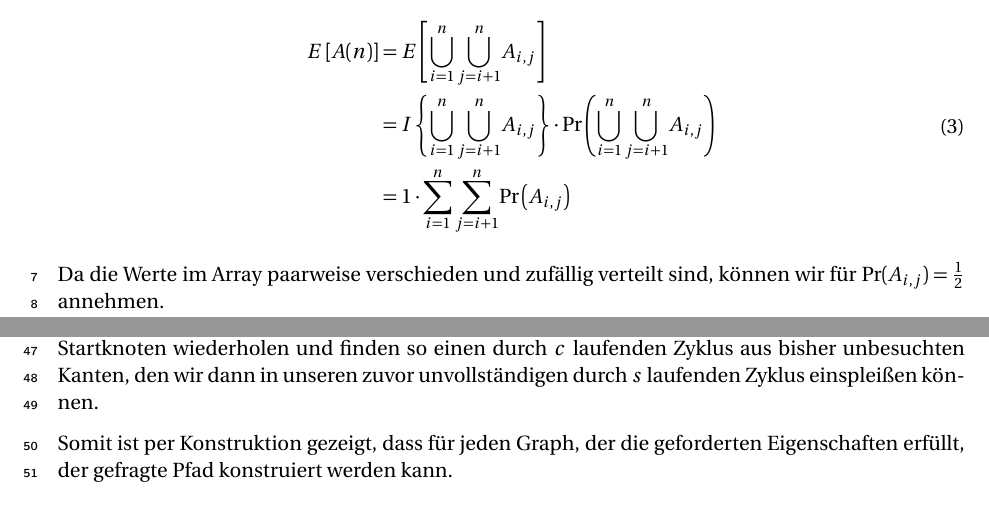
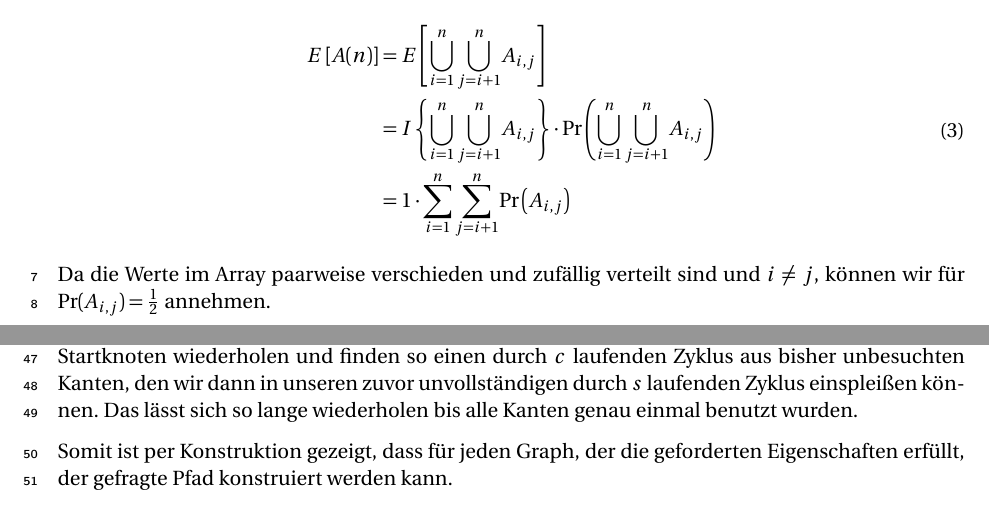
Before and after one commit to laszlokorte/informatik-master, a LaTeX document (algorithmik/übungen/week3/ue3-b.tex): two parts of pages 1 and 3 of 3, joined at a grey line, cut so that both start at the same text. Compiled offline with pdfLaTeX.

Commit message:
minor correction

```diff
--- a/algorithmik/übungen/week3/ue3-b.tex
+++ b/algorithmik/übungen/week3/ue3-b.tex
@@ -66,7 +66,7 @@ Und bestimmen nun den zugehörigen Erwartungswert:
 \end{aligned}
 \end{equation}
 
-Da die Werte im Array paarweise verschieden und zufällig verteilt sind, können wir für $\text{Pr}(A_{i,j}) = \frac{1}{2}$ annehmen.
+Da die Werte im Array paarweise verschieden und zufällig verteilt sind und $i \neq j$, können wir für $\text{Pr}(A_{i,j}) = \frac{1}{2}$ annehmen.
 
 
 \begin{equation}
@@ -119,7 +119,7 @@ Wir wissen durch (b), dass wir jeden Knoten, den wir erreichen, auch wieder verl
 
 An jedem Knoten an dem wir die Wahl zwischen mehreren Ausgangskanten haben, wissen wir, dass wenn wir eine wählen, auch wieder zurückkehren können um später die andere zu wählen, weil es zu dieser auch eine Eingangskante geben muss, um (b) zu erfüllen.
 
-Es kann passieren, dass wir die Kanten so wählen, dass wir zum Startknoten zurückgelangen ohne alle Kanten besucht zu haben und dabei auch schon alle seine Ausgangskanten verbraucht zu haben. Auf Grund von (a) wissen wir aber, dass die nicht besuchten Kanten prinzipiell vom Startknoten aus erreichbar gewesen wären. Es gibt also einen Knoten $c$ an dem wir eine andere Kante hätten wählen können. Immer wenn dieser Fall eintritt, können wir den Vorgang mit $c$ als neuem Startknoten wiederholen und finden so einen durch $c$ laufenden Zyklus aus bisher unbesuchten Kanten, den wir dann in unseren zuvor unvollständigen durch $s$ laufenden Zyklus einspleißen können.
+Es kann passieren, dass wir die Kanten so wählen, dass wir zum Startknoten zurückgelangen ohne alle Kanten besucht zu haben und dabei auch schon alle seine Ausgangskanten verbraucht zu haben. Auf Grund von (a) wissen wir aber, dass die nicht besuchten Kanten prinzipiell vom Startknoten aus erreichbar gewesen wären. Es gibt also einen Knoten $c$ an dem wir eine andere Kante hätten wählen können. Immer wenn dieser Fall eintritt, können wir den Vorgang mit $c$ als neuem Startknoten wiederholen und finden so einen durch $c$ laufenden Zyklus aus bisher unbesuchten Kanten, den wir dann in unseren zuvor unvollständigen durch $s$ laufenden Zyklus einsplei\ss en können. Das lässt sich so lange wiederholen bis alle Kanten genau einmal benutzt wurden.
 
 Somit ist per Konstruktion gezeigt, dass für jeden Graph, der die geforderten Eigenschaften erfüllt, der gefragte Pfad konstruiert werden kann.
 
```
Also changed, not shown: algorithmik/übungen/week3/ue3-b.pdf.
